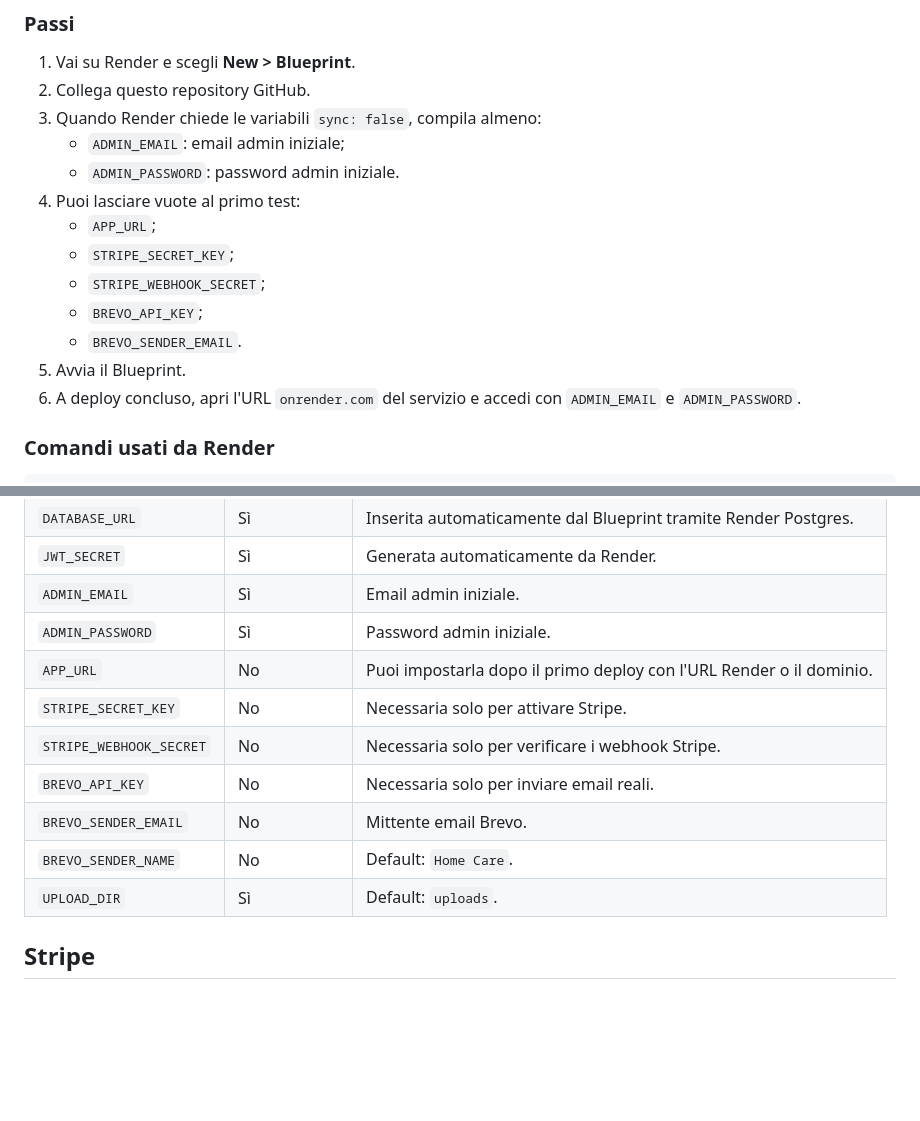
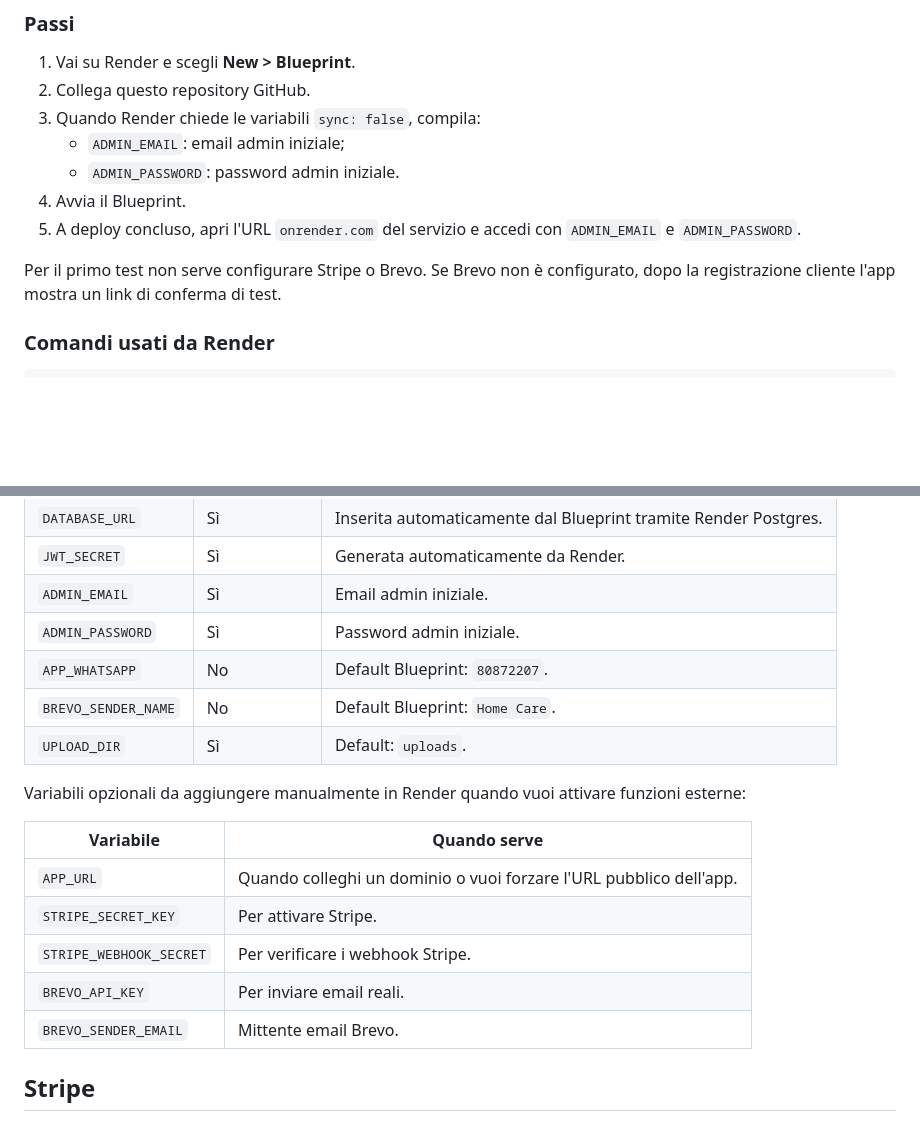
Before and after one commit to tonystarkmk1/home-care-pwa, a Markdown page: README.md, 2 parts joined by grey strips. Rendered like a GitHub page; blank space fills up the shorter version.

Commit message:
Render: simplify launch instructions

```diff
--- a/README.md
+++ b/README.md
@@ -44,17 +44,13 @@ La configurazione crea:
 
 1. Vai su Render e scegli **New > Blueprint**.
 2. Collega questo repository GitHub.
-3. Quando Render chiede le variabili `sync: false`, compila almeno:
+3. Quando Render chiede le variabili `sync: false`, compila:
    - `ADMIN_EMAIL`: email admin iniziale;
    - `ADMIN_PASSWORD`: password admin iniziale.
-4. Puoi lasciare vuote al primo test:
-   - `APP_URL`;
-   - `STRIPE_SECRET_KEY`;
-   - `STRIPE_WEBHOOK_SECRET`;
-   - `BREVO_API_KEY`;
-   - `BREVO_SENDER_EMAIL`.
-5. Avvia il Blueprint.
-6. A deploy concluso, apri l'URL `onrender.com` del servizio e accedi con `ADMIN_EMAIL` e `ADMIN_PASSWORD`.
+4. Avvia il Blueprint.
+5. A deploy concluso, apri l'URL `onrender.com` del servizio e accedi con `ADMIN_EMAIL` e `ADMIN_PASSWORD`.
+
+Per il primo test non serve configurare Stripe o Brevo. Se Brevo non è configurato, dopo la registrazione cliente l'app mostra un link di conferma di test.
 
 ### Comandi usati da Render
 
@@ -79,13 +75,19 @@ npm run migrate && npm run seed
 | `JWT_SECRET` | Sì | Generata automaticamente da Render. |
 | `ADMIN_EMAIL` | Sì | Email admin iniziale. |
 | `ADMIN_PASSWORD` | Sì | Password admin iniziale. |
-| `APP_URL` | No | Puoi impostarla dopo il primo deploy con l'URL Render o il dominio. |
-| `STRIPE_SECRET_KEY` | No | Necessaria solo per attivare Stripe. |
-| `STRIPE_WEBHOOK_SECRET` | No | Necessaria solo per verificare i webhook Stripe. |
-| `BREVO_API_KEY` | No | Necessaria solo per inviare email reali. |
-| `BREVO_SENDER_EMAIL` | No | Mittente email Brevo. |
-| `BREVO_SENDER_NAME` | No | Default: `Home Care`. |
+| `APP_WHATSAPP` | No | Default Blueprint: `80872207`. |
+| `BREVO_SENDER_NAME` | No | Default Blueprint: `Home Care`. |
 | `UPLOAD_DIR` | Sì | Default: `uploads`. |
+
+Variabili opzionali da aggiungere manualmente in Render quando vuoi attivare funzioni esterne:
+
+| Variabile | Quando serve |
+| --- | --- |
+| `APP_URL` | Quando colleghi un dominio o vuoi forzare l'URL pubblico dell'app. |
+| `STRIPE_SECRET_KEY` | Per attivare Stripe. |
+| `STRIPE_WEBHOOK_SECRET` | Per verificare i webhook Stripe. |
+| `BREVO_API_KEY` | Per inviare email reali. |
+| `BREVO_SENDER_EMAIL` | Mittente email Brevo. |
 
 ## Stripe
 
```
